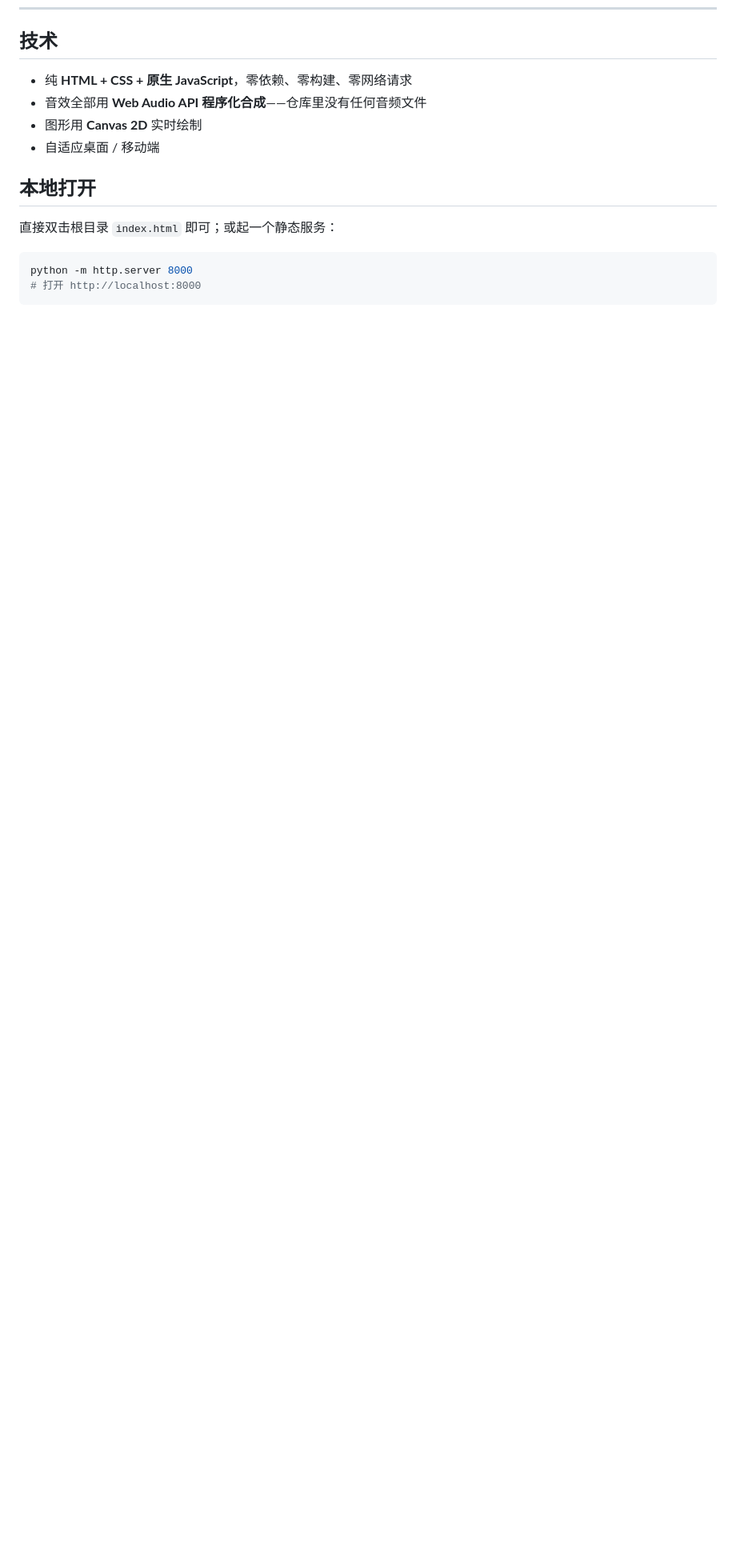
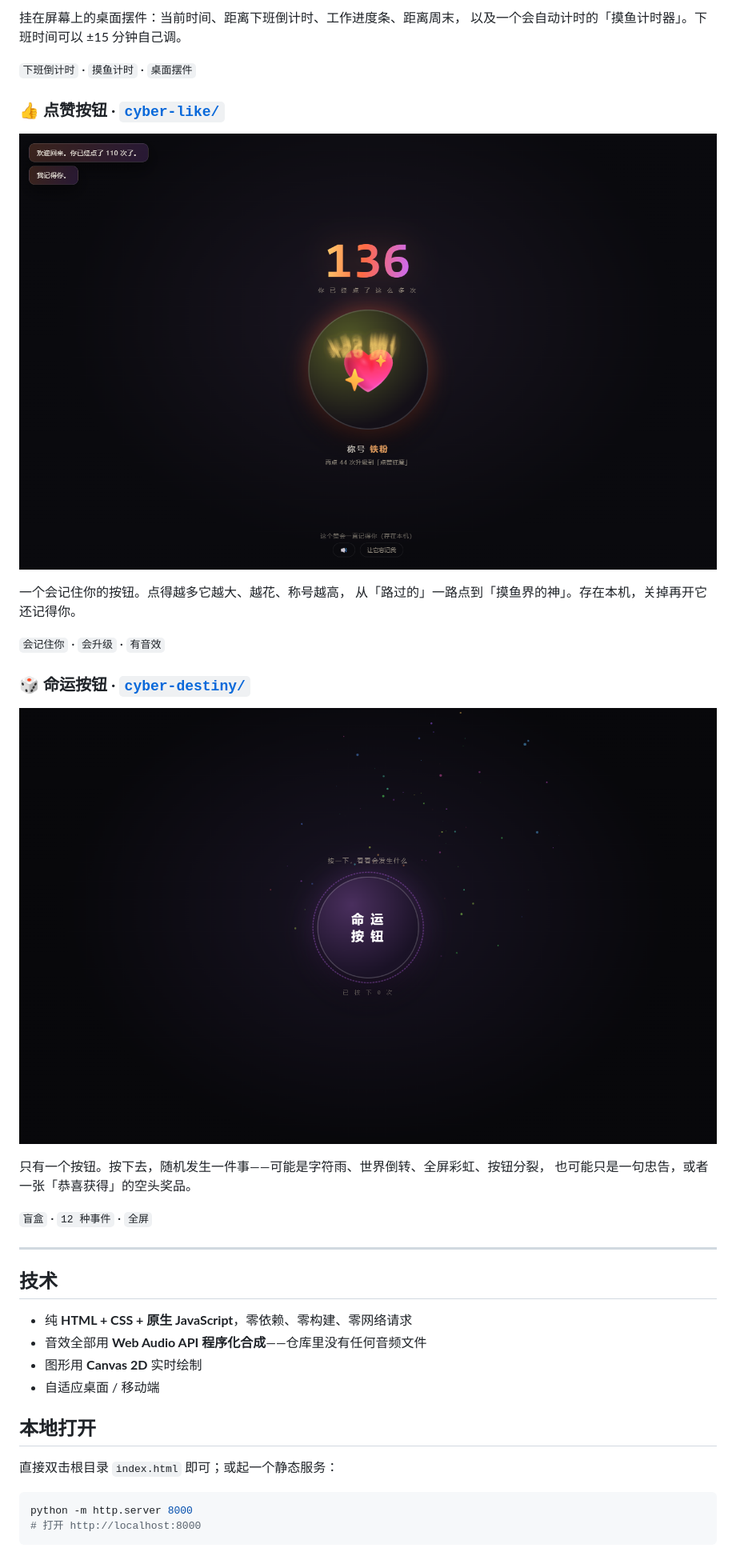
Before and after one commit to charanie/useless-toys, a Markdown page: README.md, the part around one of its changes. Shown at 80% size. GitHub-like rendering; pictures changed too: shots/destiny.png (added), shots/like.png (added); blank space fills up the shorter version.

Commit message:
feat(vol.3): 再加四件
- cyber-tetris 抽象俄罗斯方块：方块是汉字，消行把该行读成一句话
- cyber-clock 摸鱼时钟：下班/周末倒计时 + 摸鱼计时器
- cyber-like 点赞按钮：本机记忆、会升级、会变形
- cyber-destiny 命运按钮：12 种随机全屏事件

首页扩到 VOL.3（共 12 件），README 与截图同步更新。

```diff
--- a/README.md
+++ b/README.md
@@ -97,3 +112,28 @@
+挂在屏幕上的桌面摆件：当前时间、距离下班倒计时、工作进度条、距离周末，
+以及一个会自动计时的「摸鱼计时器」。下班时间可以 ±15 分钟自己调。
+
+`下班倒计时` · `摸鱼计时` · `桌面摆件`
+
+### 👍 点赞按钮 · [`cyber-like/`](cyber-like/)
+
+![点赞按钮](shots/like.png)
+
+一个会记住你的按钮。点得越多它越大、越花、称号越高，
+从「路过的」一路点到「摸鱼界的神」。存在本机，关掉再开它还记得你。
+
+`会记住你` · `会升级` · `有音效`
+
+### 🎲 命运按钮 · [`cyber-destiny/`](cyber-destiny/)
+
+![命运按钮](shots/destiny.png)
+
+只有一个按钮。按下去，随机发生一件事——可能是字符雨、世界倒转、全屏彩虹、按钮分裂，
+也可能只是一句忠告，或者一张「恭喜获得」的空头奖品。
+
+`盲盒` · `12 种事件` · `全屏`
+
+---
+
 ## 技术
 
 - 纯 **HTML + CSS + 原生 JavaScript**，零依赖、零构建、零网络请求
```
Also changed, not shown: other parts of README.md (+16 -1 lines), shots/clock.png (added), shots/shop.png, shots/tetris.png (added), 5 other files.
